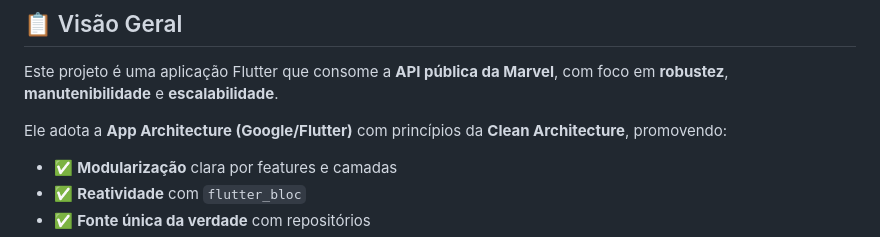
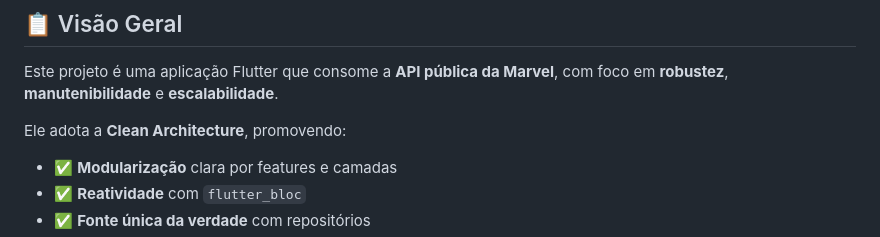
Before and after one commit to marcoaudev/marvel_app, a Markdown page: README.md, the part around the change. Rendered like a GitHub page.

```diff
--- a/README.md
+++ b/README.md
@@ -20,7 +20,7 @@
 
 Este projeto é uma aplicação Flutter que consome a **API pública da Marvel**, com foco em **robustez**, **manutenibilidade** e **escalabilidade**.
 
-Ele adota a **App Architecture (Google/Flutter)** com princípios da **Clean Architecture**, promovendo:
+Ele adota a **Clean Architecture**, promovendo:
 
 - ✅ **Modularização** clara por features e camadas
 - ✅ **Reatividade** com `flutter_bloc`
```
